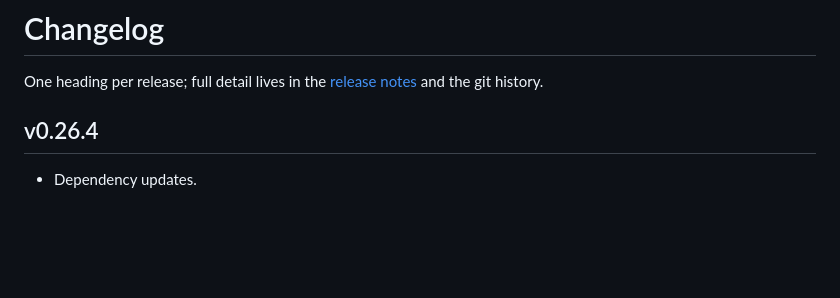
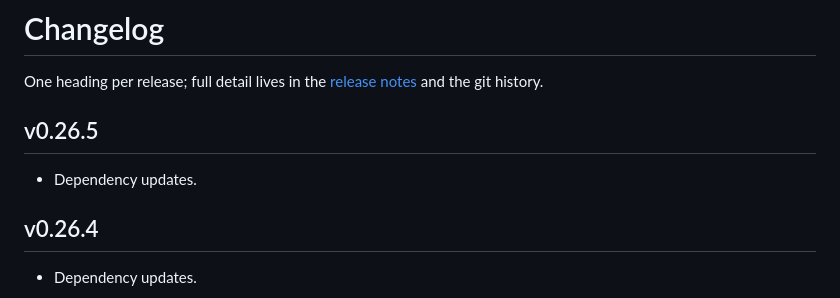
Before and after one commit to truvity/gemaal, a Markdown page: CHANGELOG.md, the part around the change. Rendered like a GitHub page; blank space fills up the shorter version.

Commit message:
docs(changelog): heading for the v0.26.5 release
Written by the shared auto-release workflow so that the tag names the commit that carries its own heading.

```diff
--- a/CHANGELOG.md
+++ b/CHANGELOG.md
@@ -2,6 +2,10 @@
 
 One heading per release; full detail lives in the [release
 notes](https://github.com/truvity/gemaal/releases) and the git history.
+
+## v0.26.5
+
+- Dependency updates.
 
 ## v0.26.4
 
```
